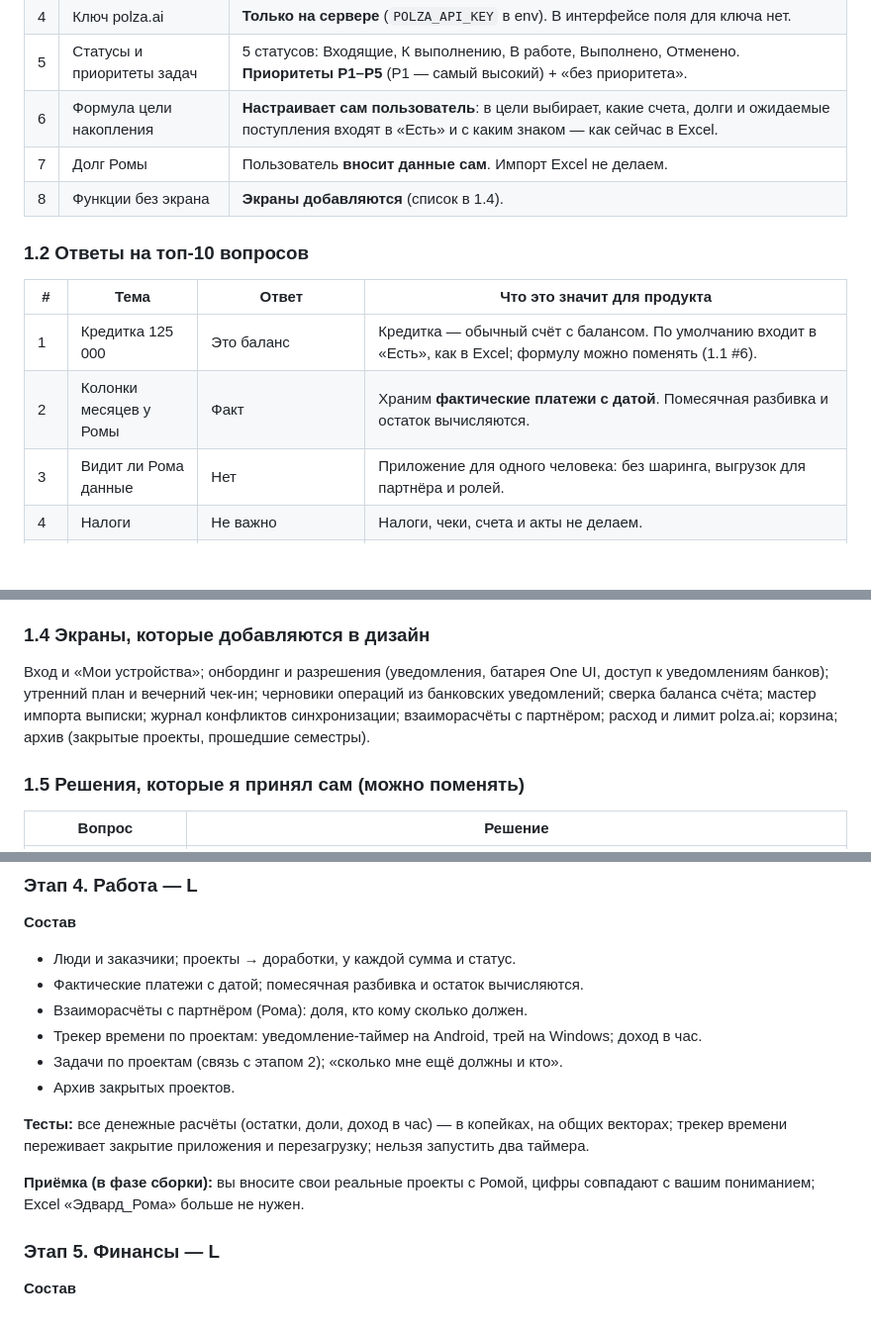
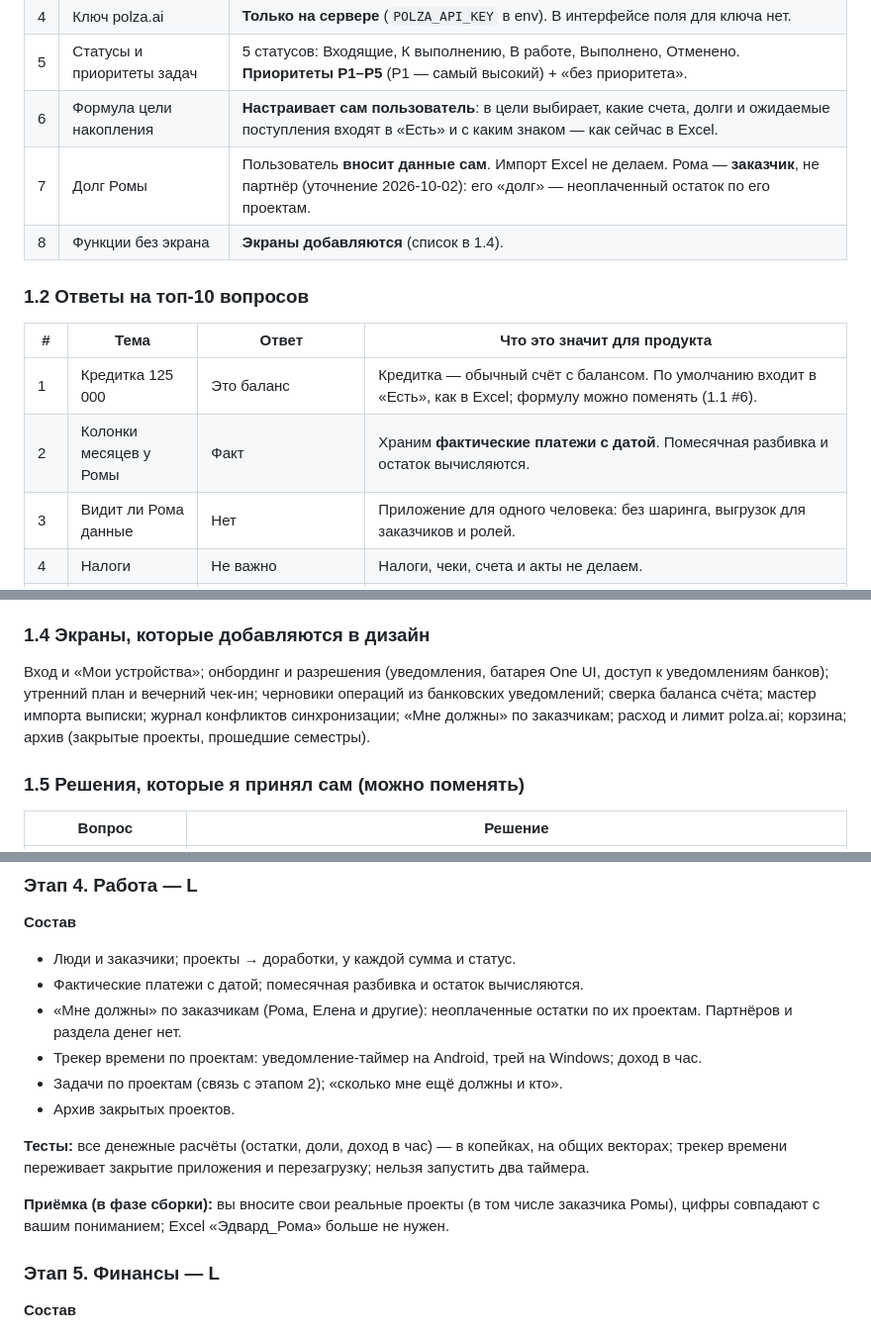
Before and after one commit to Edvvard0/my_tasker, a Markdown page: docs/04_DECISIONS_AND_ROADMAP.md, 3 parts joined by grey strips. Shown at 99% size. Drawn GitHub-style; blank space fills up the shorter version.

```diff
--- a/docs/04_DECISIONS_AND_ROADMAP.md
+++ b/docs/04_DECISIONS_AND_ROADMAP.md
@@ -17,7 +17,7 @@
 | 4 | Ключ polza.ai | **Только на сервере** (`POLZA_API_KEY` в env). В интерфейсе поля для ключа нет. |
 | 5 | Статусы и приоритеты задач | 5 статусов: Входящие, К выполнению, В работе, Выполнено, Отменено. **Приоритеты P1–P5** (P1 — самый высокий) + «без приоритета». |
 | 6 | Формула цели накопления | **Настраивает сам пользователь**: в цели выбирает, какие счета, долги и ожидаемые поступления входят в «Есть» и с каким знаком — как сейчас в Excel. |
-| 7 | Долг Ромы | Пользователь **вносит данные сам**. Импорт Excel не делаем. |
+| 7 | Долг Ромы | Пользователь **вносит данные сам**. Импорт Excel не делаем. Рома — **заказчик**, не партнёр (уточнение 2026-10-02): его «долг» — неоплаченный остаток по его проектам. |
 | 8 | Функции без экрана | **Экраны добавляются** (список в 1.4). |
 
 ### 1.2 Ответы на топ-10 вопросов
@@ -26,7 +26,7 @@
 |---|---|---|---|
 | 1 | Кредитка 125 000 | Это баланс | Кредитка — обычный счёт с балансом. По умолчанию входит в «Есть», как в Excel; формулу можно поменять (1.1 #6). |
 | 2 | Колонки месяцев у Ромы | Факт | Храним **фактические платежи с датой**. Помесячная разбивка и остаток вычисляются. |
-| 3 | Видит ли Рома данные | Нет | Приложение для одного человека: без шаринга, выгрузок для партнёра и ролей. |
+| 3 | Видит ли Рома данные | Нет | Приложение для одного человека: без шаринга, выгрузок для заказчиков и ролей. |
 | 4 | Налоги | Не важно | Налоги, чеки, счета и акты не делаем. |
 | 5 | ZenMoney | Сейчас не пользуется | Основной источник банковских данных — **push-уведомления банков на Android + импорт выписок + сверка баланса**. Адаптер ZenMoney — опция на будущее. |
 | 6 | Учёба | Расписание статичное, загружает сам | Редактор расписания + загрузка из файла-шаблона. Чёт/нечёт — опция, по умолчанию «каждую неделю одинаково». API вузов не подключаем. |
@@ -44,7 +44,7 @@
 
 ### 1.4 Экраны, которые добавляются в дизайн
 
-Вход и «Мои устройства»; онбординг и разрешения (уведомления, батарея One UI, доступ к уведомлениям банков); утренний план и вечерний чек-ин; черновики операций из банковских уведомлений; сверка баланса счёта; мастер импорта выписки; журнал конфликтов синхронизации; взаиморасчёты с партнёром; расход и лимит polza.ai; корзина; архив (закрытые проекты, прошедшие семестры).
+Вход и «Мои устройства»; онбординг и разрешения (уведомления, батарея One UI, доступ к уведомлениям банков); утренний план и вечерний чек-ин; черновики операций из банковских уведомлений; сверка баланса счёта; мастер импорта выписки; журнал конфликтов синхронизации; «Мне должны» по заказчикам; расход и лимит polza.ai; корзина; архив (закрытые проекты, прошедшие семестры).
 
 ### 1.5 Решения, которые я принял сам (можно поменять)
 
@@ -180,14 +180,14 @@
 **Состав**
 - Люди и заказчики; проекты → доработки, у каждой сумма и статус.
 - Фактические платежи с датой; помесячная разбивка и остаток вычисляются.
-- Взаиморасчёты с партнёром (Рома): доля, кто кому сколько должен.
+- «Мне должны» по заказчикам (Рома, Елена и другие): неоплаченные остатки по их проектам. Партнёров и раздела денег нет.
 - Трекер времени по проектам: уведомление-таймер на Android, трей на Windows; доход в час.
 - Задачи по проектам (связь с этапом 2); «сколько мне ещё должны и кто».
 - Архив закрытых проектов.
 
 **Тесты:** все денежные расчёты (остатки, доли, доход в час) — в копейках, на общих векторах; трекер времени переживает закрытие приложения и перезагрузку; нельзя запустить два таймера.
 
-**Приёмка (в фазе сборки):** вы вносите свои реальные проекты с Ромой, цифры совпадают с вашим пониманием; Excel «Эдвард_Рома» больше не нужен.
+**Приёмка (в фазе сборки):** вы вносите свои реальные проекты (в том числе заказчика Ромы), цифры совпадают с вашим пониманием; Excel «Эдвард_Рома» больше не нужен.
 
 ### Этап 5. Финансы — L
 
```
Also changed, not shown: docs/briefs/stage-4.md (+15 -15 lines).
